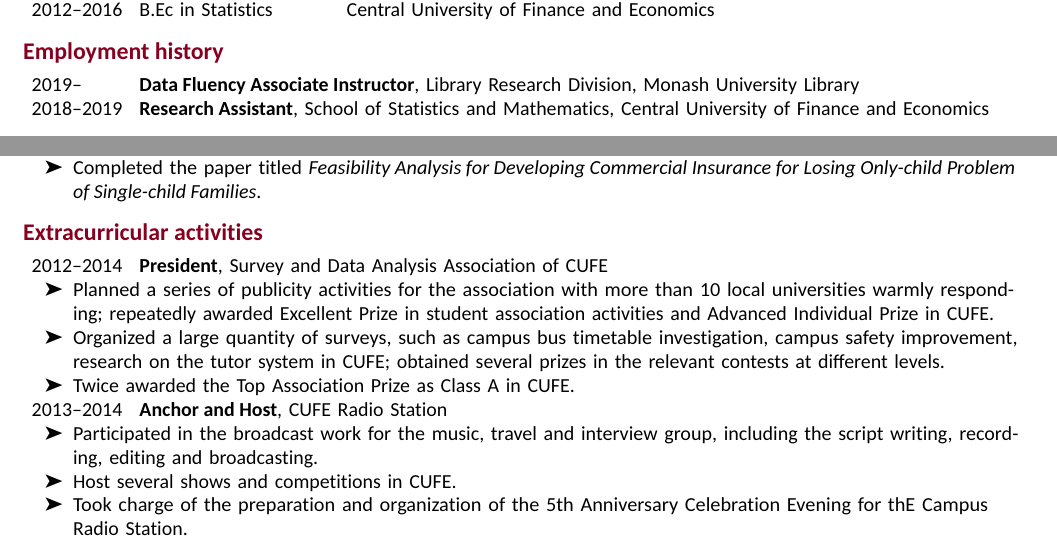
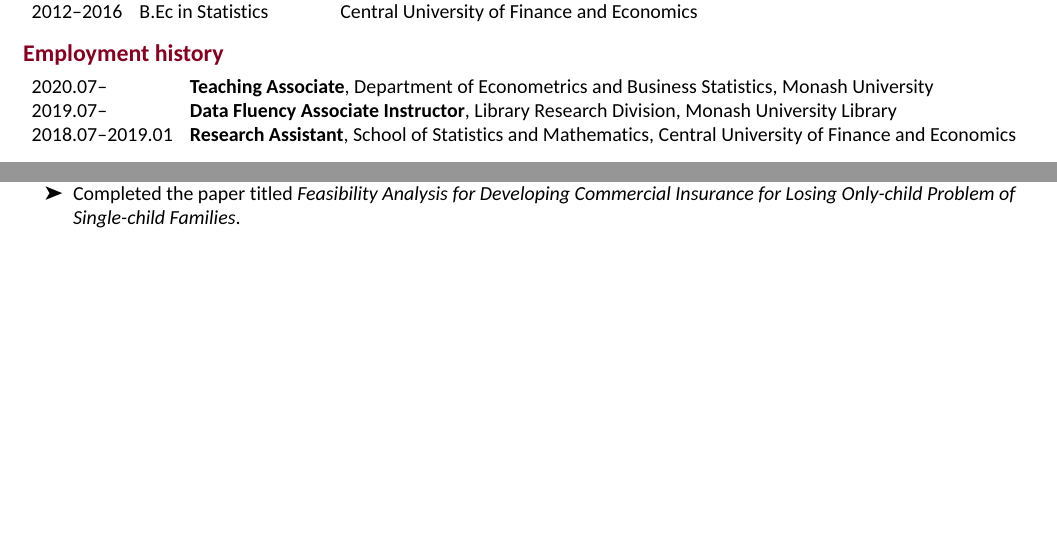
Before and after one commit to ffancheng/FanCV, an R Markdown document (FanChengCV.Rmd): two parts of the page, joined at a grey line, cut so that both start at the same text, the shorter picture padded with empty space. The pictures show the output file FanChengCV.pdf that the author committed with the source.

Commit message:
Add TA experience and remove Extracurricular activities

````diff
--- a/FanChengCV.Rmd
+++ b/FanChengCV.Rmd
@@ -47,8 +47,9 @@
 ```{r employment, results='asis'}
 tribble(
   ~Start, ~End, ~Position,
-  2019, NA, "\\textbf{Data Fluency Associate Instructor}, Library Research Division, Monash University Library",
-  2018, 2019, "\\textbf{Research Assistant}, School of Statistics and Mathematics, Central University of Finance and Economics",
+  2020.07, NA, "\\textbf{Teaching Associate}, Department of Econometrics and Business Statistics, Monash University",
+  2019.07, NA, "\\textbf{Data Fluency Associate Instructor}, Library Research Division, Monash University Library",
+  2018.07, 2019.01, "\\textbf{Research Assistant}, School of Statistics and Mathematics, Central University of Finance and Economics",
 ) %>%
   arrange(-Start) %>%
   mutate(End = replace_na(End, "")) %>%
@@ -129,9 +130,5 @@
 Losing Only-child Problem of Single-child Families*.
 
 
-# Extracurricular activities
+<!-- # Extracurricular activities -->
 
-```{r activity1, results='asis'}
-awards <- tribble(
-  ~Start, ~End, ~Project,
-  2012., 2014, "\\textbf{President}, Survey and Data Analysis Association of CUFE",
@@ -145,9 +146,5 @@
 
-  * Planned a series of publicity activities for the association with more than 10 local universities warmly responding; repeatedly awarded Excellent Prize in student association activities and Advanced Individual Prize in CUFE.
-  * Organized a large quantity of surveys, such as campus bus timetable investigation, campus safety improvement, research on the tutor system in CUFE; obtained several prizes in the relevant contests at different levels.
-  * Twice awarded the Top Association Prize as Class A in CUFE.
+<!--   * Planned a series of publicity activities for the association with more than 10 local universities warmly responding; repeatedly awarded Excellent Prize in student association activities and Advanced Individual Prize in CUFE. -->
+<!--   * Organized a large quantity of surveys, such as campus bus timetable investigation, campus safety improvement, research on the tutor system in CUFE; obtained several prizes in the relevant contests at different levels. -->
+<!--   * Twice awarded the Top Association Prize as Class A in CUFE. -->
 
-```{r activity2, results='asis'}
-awards <- tribble(
-  ~Start, ~End, ~Project,
-  2013, 2014, "\\textbf{Anchor and Host}, CUFE Radio Station",
@@ -161,5 +162,5 @@
 
-  * Participated in the broadcast work for the music, travel and interview group, including the script writing, recording, editing and broadcasting.
-  * Host several shows and competitions in CUFE.
-  * Took charge of the preparation and organization of the 5th Anniversary Celebration Evening
-for thE Campus Radio Station.
+<!--   * Participated in the broadcast work for the music, travel and interview group, including the script writing, recording, editing and broadcasting. -->
+<!--   * Host several shows and competitions in CUFE. -->
+<!--   * Took charge of the preparation and organization of the 5th Anniversary Celebration Evening -->
+<!-- for thE Campus Radio Station. -->
````
Also changed, not shown: FanChengCV.pdf, FanChengCV.Rmd (36 more changed lines).
